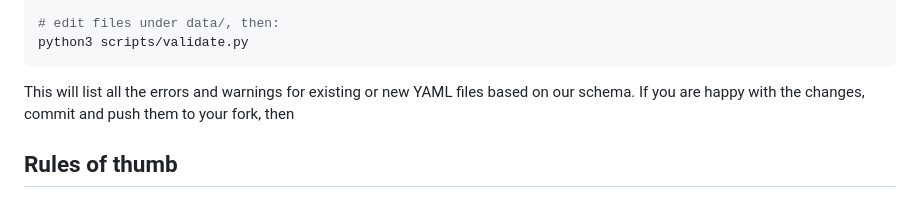
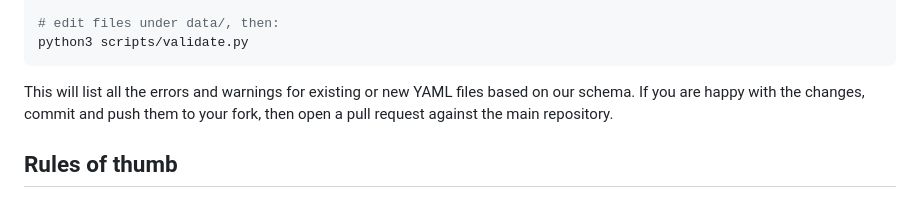
Before and after one commit to merenlab/marine-microbial-observatories, a Markdown page: CONTRIBUTING.md, the part around the change. Drawn GitHub-style.

Commit message:
Complete sentence about opening a pull request

````diff
--- a/CONTRIBUTING.md
+++ b/CONTRIBUTING.md
@@ -43,7 +43,7 @@ python3 scripts/validate.py
 ```
 
 This will list all the errors and warnings for existing or new YAML files based on our schema.
-If you are happy with the changes, commit and push them to your fork, then
+If you are happy with the changes, commit and push them to your fork, then open a pull request against the main repository.
 
 ## Rules of thumb
 
````
